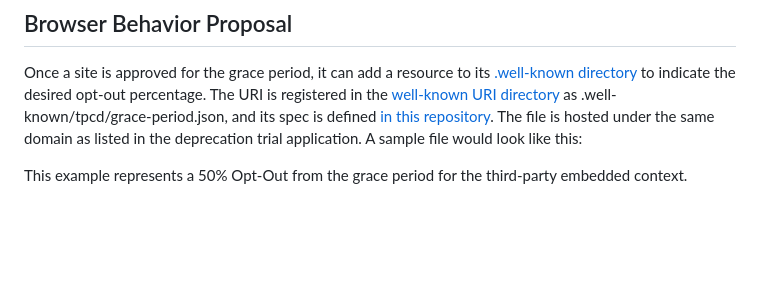
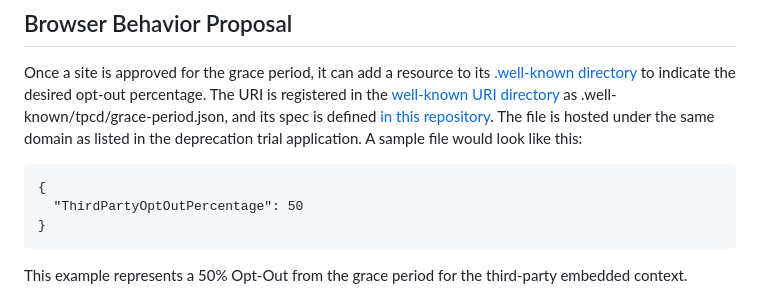
Before and after one commit to explainers-by-googlers/3pcd-grace-period-opt-out, a Markdown page: README.md, the part around the change. GitHub-like rendering; blank space fills up the shorter version.

Commit message:
Update README.md
Add missing sample json file content

````diff
--- a/README.md
+++ b/README.md
@@ -40,6 +40,12 @@ This explainer details a self-service system that gives sites the ability to opt
 ## Browser Behavior Proposal
 
 Once a site is approved for the grace period, it can add a resource to its [.well-known directory](https://datatracker.ietf.org/doc/html/rfc8615) to indicate the desired opt-out percentage. The URI is registered in the [well-known URI directory](https://www.iana.org/assignments/well-known-uris/well-known-uris.xhtml) as .well-known/tpcd/grace-period.json, and its spec is defined [in this repository](https://github.com/explainers-by-googlers/3pcd-deprecation-trial-staged-rollout/blob/main/well-known-specification.md). The file is hosted under the same domain as listed in the deprecation trial application. A sample file would look like this:
+
+```
+{
+  "ThirdPartyOptOutPercentage": 50
+}
+```
 
 This example represents a 50% Opt-Out from the grace period for the third-party embedded context.
 
````
